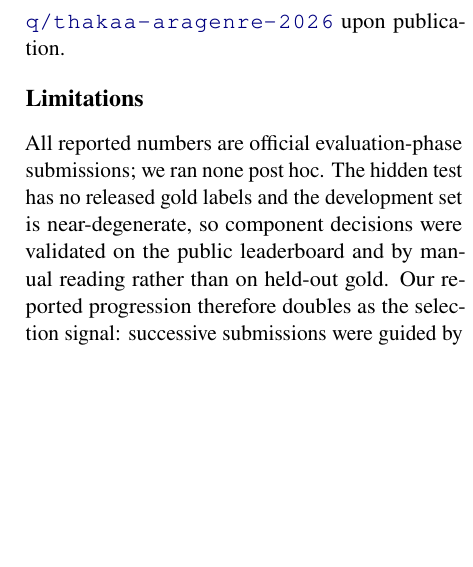
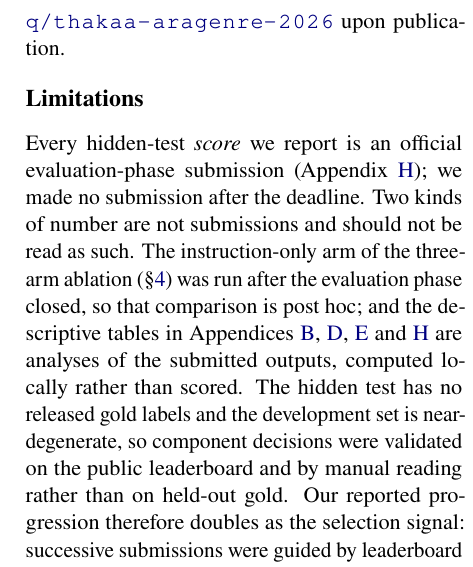
Before and after one commit to Hassn11q/thakaa-aragenre-2026, a LaTeX paper (paper/aragenre_thaka.tex): part of one column of page 5 of 10, cut so that both start at the same text, the shorter picture padded with empty space. Compiled offline with LuaLaTeX.

Commit message:
docs: separate official submission scores from post-hoc analysis in limitations

```diff
--- a/paper/aragenre_thaka.tex
+++ b/paper/aragenre_thaka.tex
@@ -364,7 +364,13 @@ on. Our code, prompts, cached model outputs and submission builder will be relea
 \url{https://github.com/Hassn11q/thakaa-aragenre-2026} upon publication.
 
 \section*{Limitations}
-All reported numbers are official evaluation-phase submissions; we ran none post hoc.
+Every hidden-test \emph{score} we report is an official evaluation-phase submission
+(Appendix~\ref{app:subs}); we made no submission after the deadline. Two kinds of number are
+not submissions and should not be read as such. The instruction-only arm of the three-arm
+ablation (\S\ref{sec:system}) was run after the evaluation phase closed, so that comparison is
+post hoc; and the descriptive tables in Appendices~\ref{app:errors}, \ref{app:trap},
+\ref{app:drain} and~\ref{app:subs} are analyses of the submitted outputs, computed locally
+rather than scored.
 The hidden test has no released gold labels and the development set is near-degenerate, so
 component decisions were validated on the public leaderboard and by manual reading rather
 than on held-out gold. Our reported progression therefore doubles as the selection signal:
```
Also changed, not shown: paper/aragenre_thaka.pdf.
